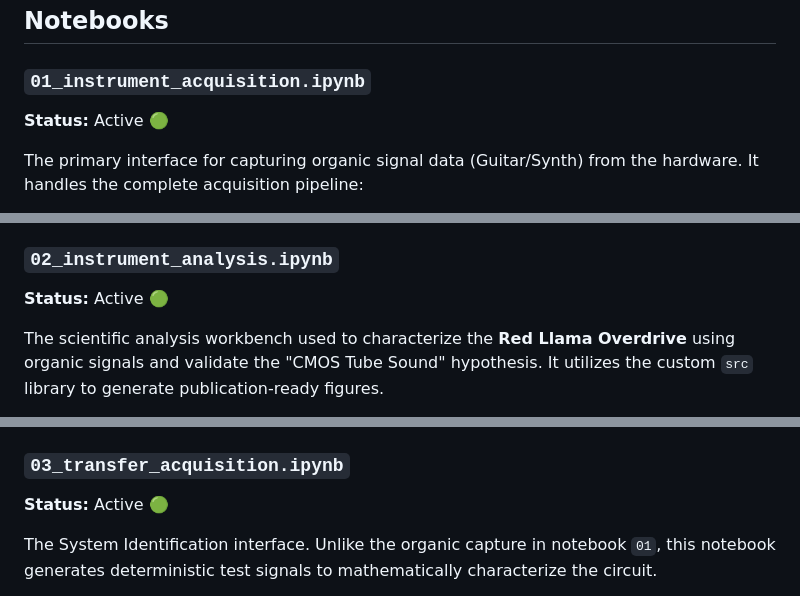
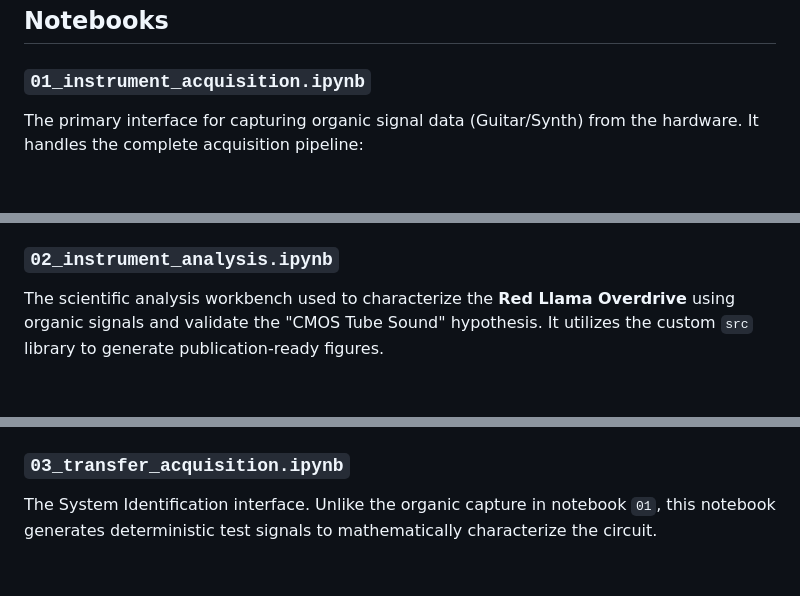
Before and after one commit to JacksonFergusonDev/systems-audio-lab, a Markdown page: oscilloscope-rp2040/notebooks/README.md, 3 parts joined by grey strips. GitHub-like rendering; blank space fills up the shorter version.

```diff
--- a/oscilloscope-rp2040/notebooks/README.md
+++ b/oscilloscope-rp2040/notebooks/README.md
@@ -5,8 +5,6 @@ This directory contains the Jupyter notebooks used for controlling the RP2040 os
 ## Notebooks
 
 ### `01_instrument_acquisition.ipynb`
-
-**Status:** Active 🟢
 
 The primary interface for capturing organic signal data (Guitar/Synth) from the hardware. It handles the complete acquisition pipeline:
 
@@ -26,8 +24,6 @@ The primary interface for capturing organic signal data (Guitar/Synth) from the
 
 ### `02_instrument_analysis.ipynb`
 
-**Status:** Active 🟢
-
 The scientific analysis workbench used to characterize the **Red Llama Overdrive** using organic signals and validate the "CMOS Tube Sound" hypothesis. It utilizes the custom `src` library to generate publication-ready figures.
 
 1. **Exploratory Analysis:**
@@ -45,8 +41,6 @@ The scientific analysis workbench used to characterize the **Red Llama Overdrive
 
 ### `03_transfer_acquisition.ipynb`
 
-**Status:** Active 🟢
-
 The System Identification interface. Unlike the organic capture in notebook `01`, this notebook generates deterministic test signals to mathematically characterize the circuit.
 
 1. **Signal Generation:**
```
Also changed, not shown: other parts of oscilloscope-rp2040/notebooks/README.md (+0 -2 lines), README.md (+5 -17 lines), oscilloscope-rp2040/README.md (+1 -1 lines).
